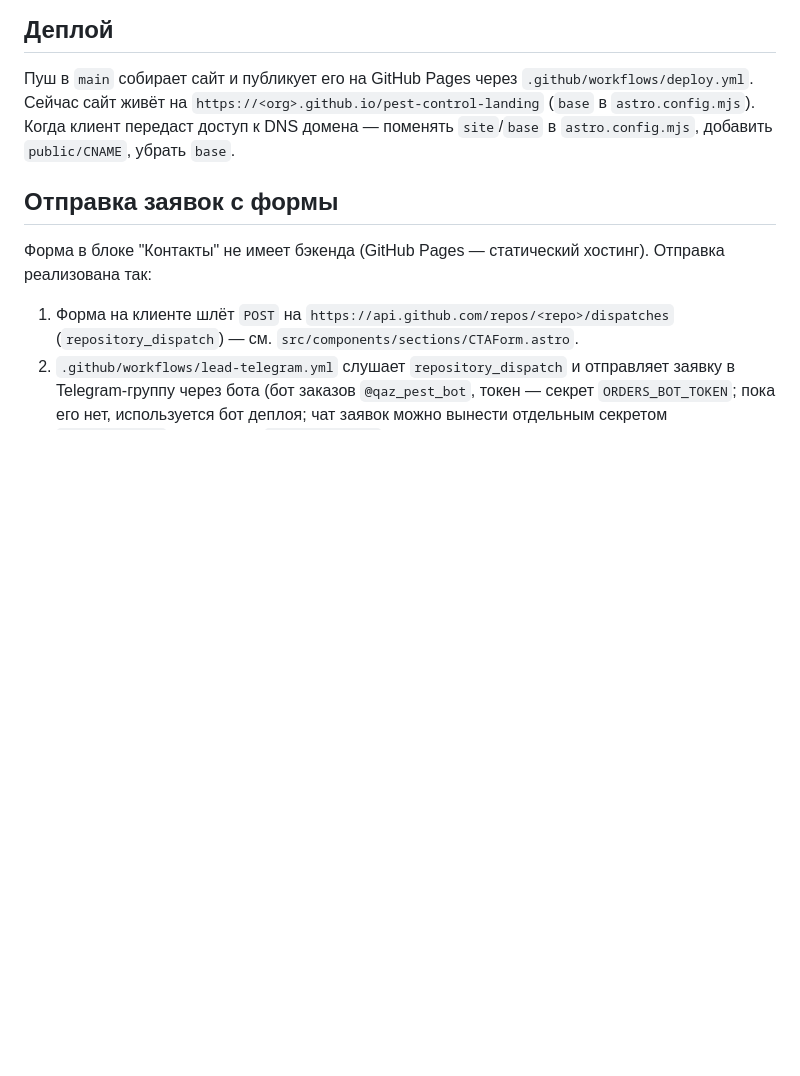
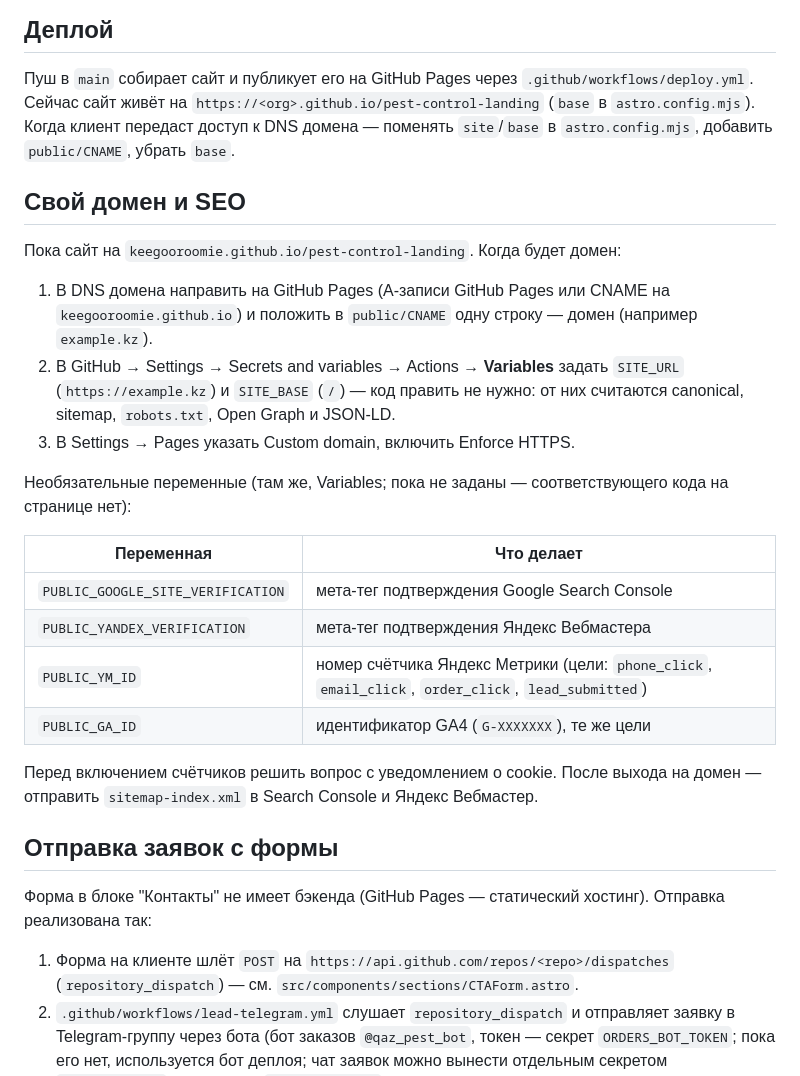
Before and after one commit to KeeGooRoomiE/pest-control-landing, a Markdown page: README.md, the part around the change. Rendered like a GitHub page; blank space fills up the shorter version.

Commit message:
UPD/ README: переезд на домен, переменные SEO и аналитики

```diff
--- a/README.md
+++ b/README.md
@@ -47,6 +47,25 @@ npm run preview   # предпросмотр собранной версии
 
 Пуш в `main` собирает сайт и публикует его на GitHub Pages через `.github/workflows/deploy.yml`. Сейчас сайт живёт на `https://<org>.github.io/pest-control-landing` (`base` в `astro.config.mjs`). Когда клиент передаст доступ к DNS домена — поменять `site`/`base` в `astro.config.mjs`, добавить `public/CNAME`, убрать `base`.
 
+## Свой домен и SEO
+
+Пока сайт на `keegooroomie.github.io/pest-control-landing`. Когда будет домен:
+
+1. В DNS домена направить на GitHub Pages (A-записи GitHub Pages или CNAME на `keegooroomie.github.io`) и положить в `public/CNAME` одну строку — домен (например `example.kz`).
+2. В GitHub → Settings → Secrets and variables → Actions → **Variables** задать `SITE_URL` (`https://example.kz`) и `SITE_BASE` (`/`) — код править не нужно: от них считаются canonical, sitemap, `robots.txt`, Open Graph и JSON-LD.
+3. В Settings → Pages указать Custom domain, включить Enforce HTTPS.
+
+Необязательные переменные (там же, Variables; пока не заданы — соответствующего кода на странице нет):
+
+| Переменная | Что делает |
+| --- | --- |
+| `PUBLIC_GOOGLE_SITE_VERIFICATION` | мета-тег подтверждения Google Search Console |
+| `PUBLIC_YANDEX_VERIFICATION` | мета-тег подтверждения Яндекс Вебмастера |
+| `PUBLIC_YM_ID` | номер счётчика Яндекс Метрики (цели: `phone_click`, `email_click`, `order_click`, `lead_submitted`) |
+| `PUBLIC_GA_ID` | идентификатор GA4 (`G-XXXXXXX`), те же цели |
+
+Перед включением счётчиков решить вопрос с уведомлением о cookie. После выхода на домен — отправить `sitemap-index.xml` в Search Console и Яндекс Вебмастер.
+
 ## Отправка заявок с формы
 
 Форма в блоке "Контакты" не имеет бэкенда (GitHub Pages — статический хостинг). Отправка реализована так:
```
